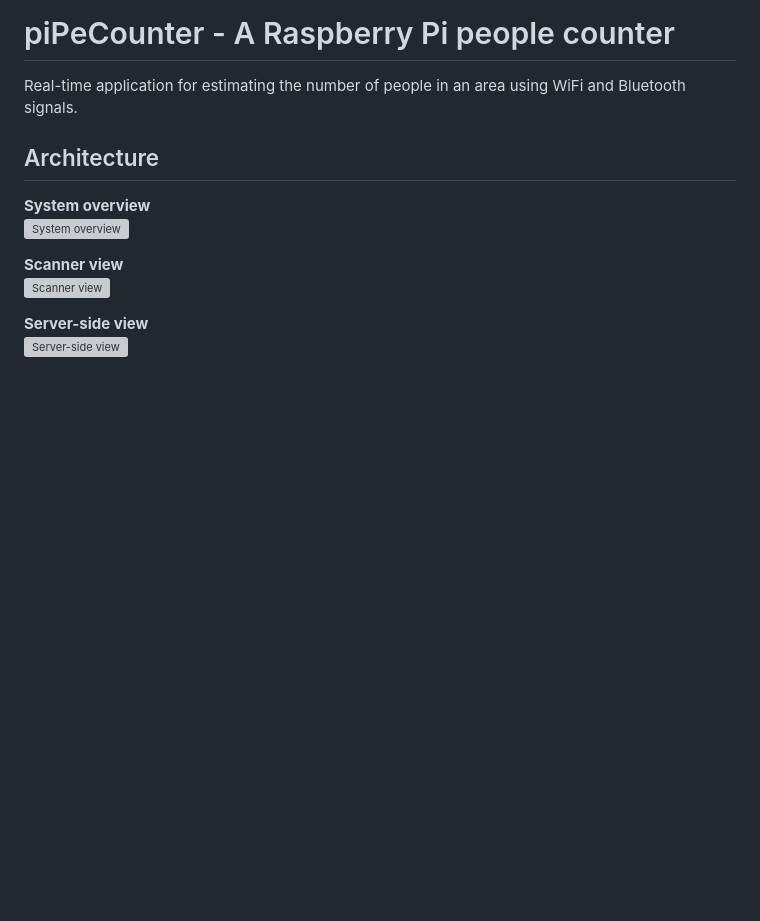
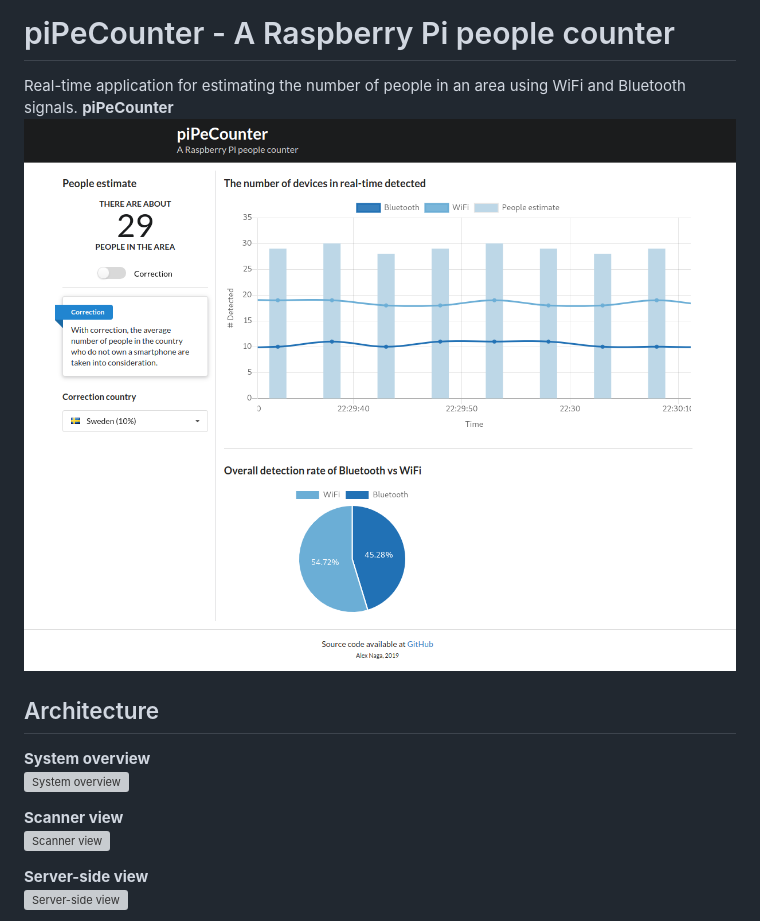
Before and after one commit to AlexNaga/rpi-people-counter, a Markdown page: README.md, the part around the change. GitHub-like rendering; pictures changed too: img/piPeCounter.png (added); blank space fills up the shorter version; grey boxes are pictures that could not be loaded.

```diff
--- a/README.md
+++ b/README.md
@@ -1,5 +1,7 @@
 # piPeCounter - A Raspberry Pi people counter
 Real-time application for estimating the number of people in an area using WiFi and Bluetooth signals.
+**piPeCounter**
+![piPeCounter](https://github.com/AlexNaga/rpi-people-counter/raw/master/img/piPeCounter.png)
 
 ## Architecture
 **System overview**
```
Also changed, not shown: 3 other files.
